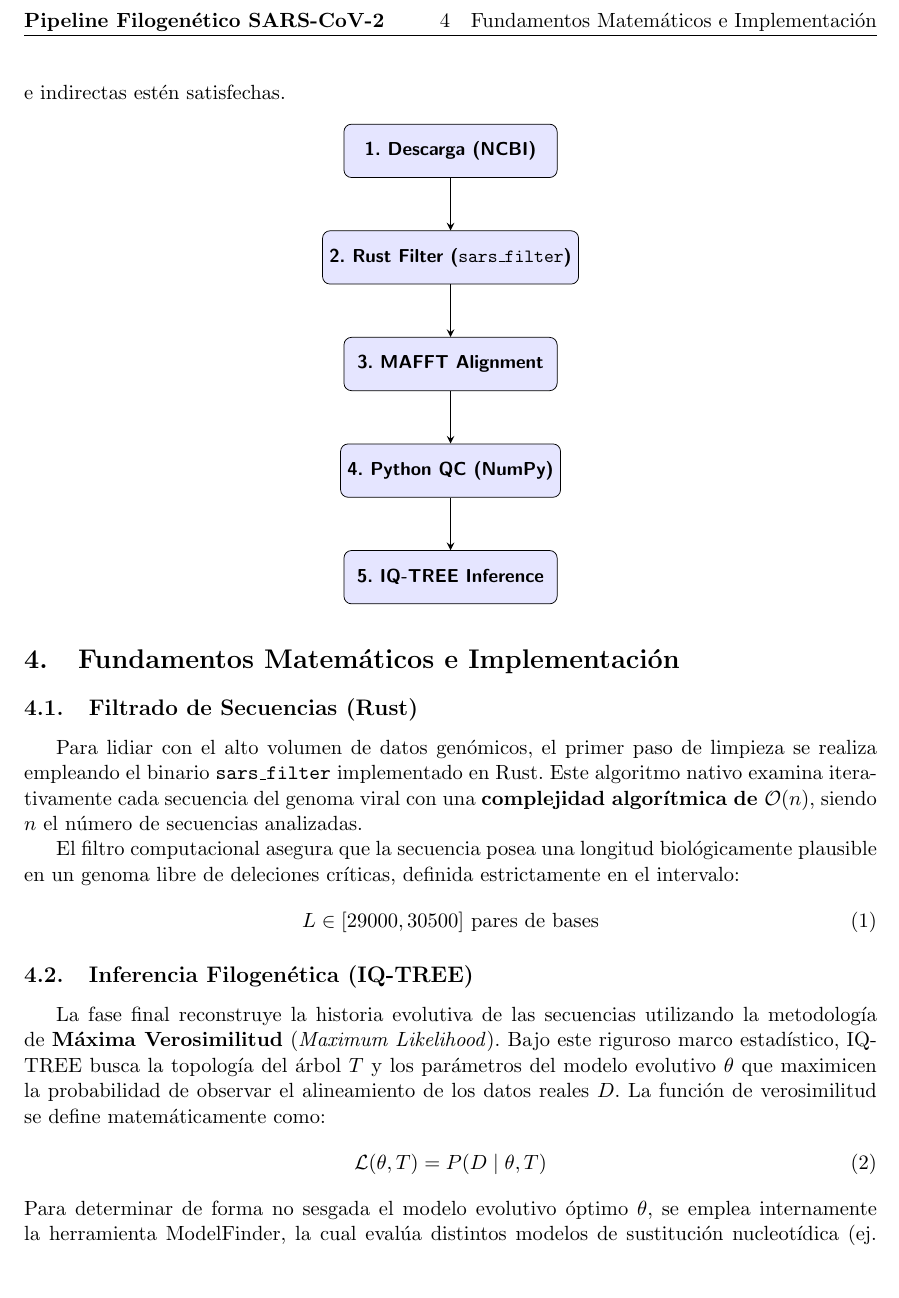
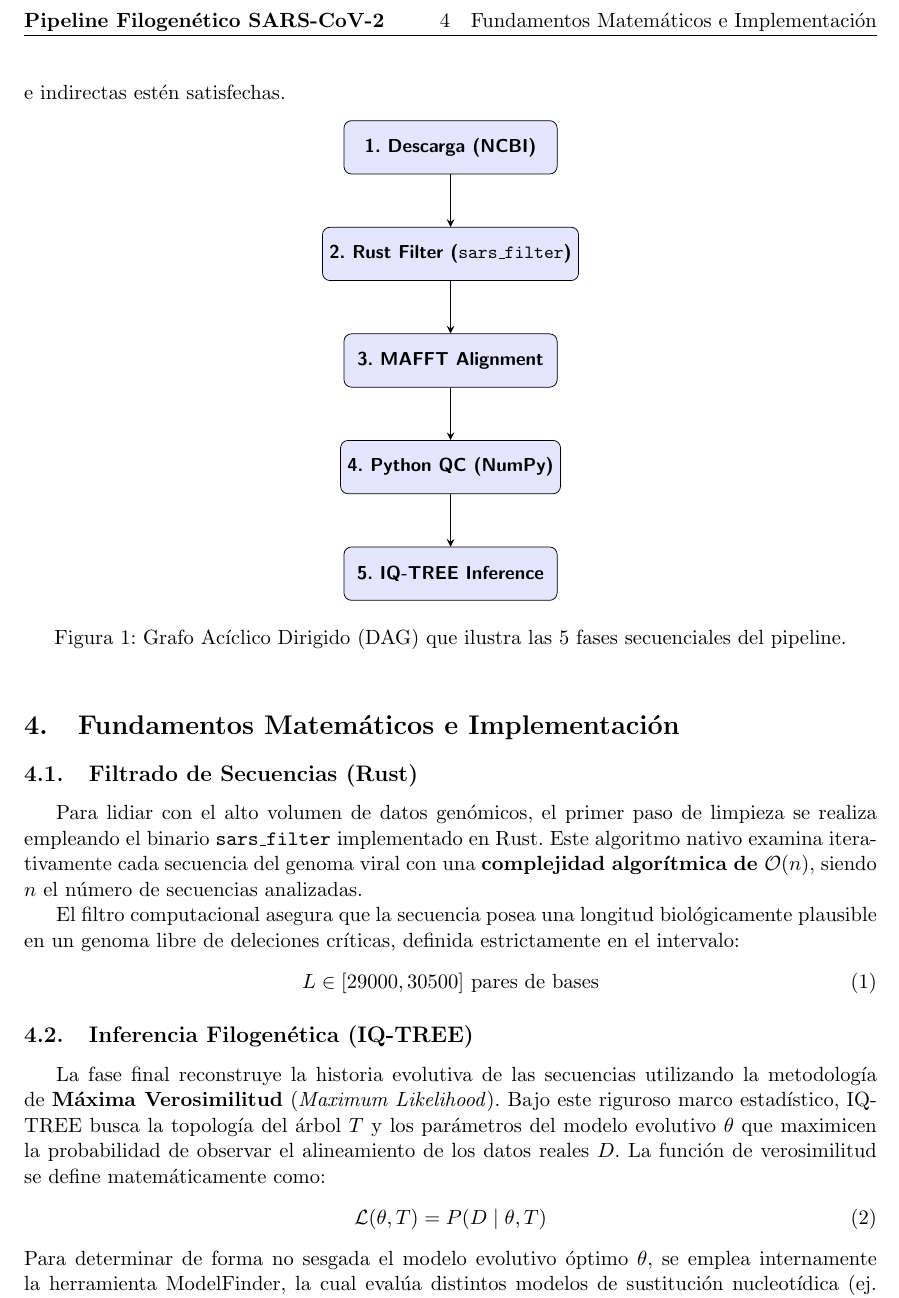
Before and after one commit to gutierrels/sars-cov-2-phylogeny, a LaTeX paper (doc/informe_filogenetico.tex): part of page 2 of 3, cut so that both start at the same text, the shorter picture padded with empty space. Compiled offline with pdfLaTeX.

Commit message:
docs: add figure environment to DAG diagram in LaTeX report

```diff
--- a/doc/informe_filogenetico.tex
+++ b/doc/informe_filogenetico.tex
@@ -96,7 +96,8 @@ Para asegurar la mantenibilidad y modularidad del software, el repositorio sigue
 \section{Diseño del Grafo Acíclico Dirigido (DAG)}
 El flujo de ejecución está gobernado por \textbf{Snakemake} a través de un Grafo Acíclico Dirigido (DAG), el cual asegura que cada regla se ejecute únicamente cuando sus dependencias directas e indirectas estén satisfechas.
 
-\begin{center}
+\begin{figure}[htbp]
+    \centering
     \begin{tikzpicture}[node distance=2cm]
         \node (descarga) [process] {1. Descarga (NCBI)};
         \node (rust) [process, below of=descarga] {2. Rust Filter (\texttt{sars\_filter})};
@@ -109,7 +110,9 @@ El flujo de ejecución está gobernado por \textbf{Snakemake} a través de un Gr
         \draw [arrow] (mafft) -- (python);
         \draw [arrow] (python) -- (iqtree);
     \end{tikzpicture}
-\end{center}
+    \caption{Grafo Acíclico Dirigido (DAG) que ilustra las 5 fases secuenciales del pipeline.}
+    \label{fig:dag_pipeline}
+\end{figure}
 
 \section{Fundamentos Matemáticos e Implementación}
 
```
Also changed, not shown: README.md.
